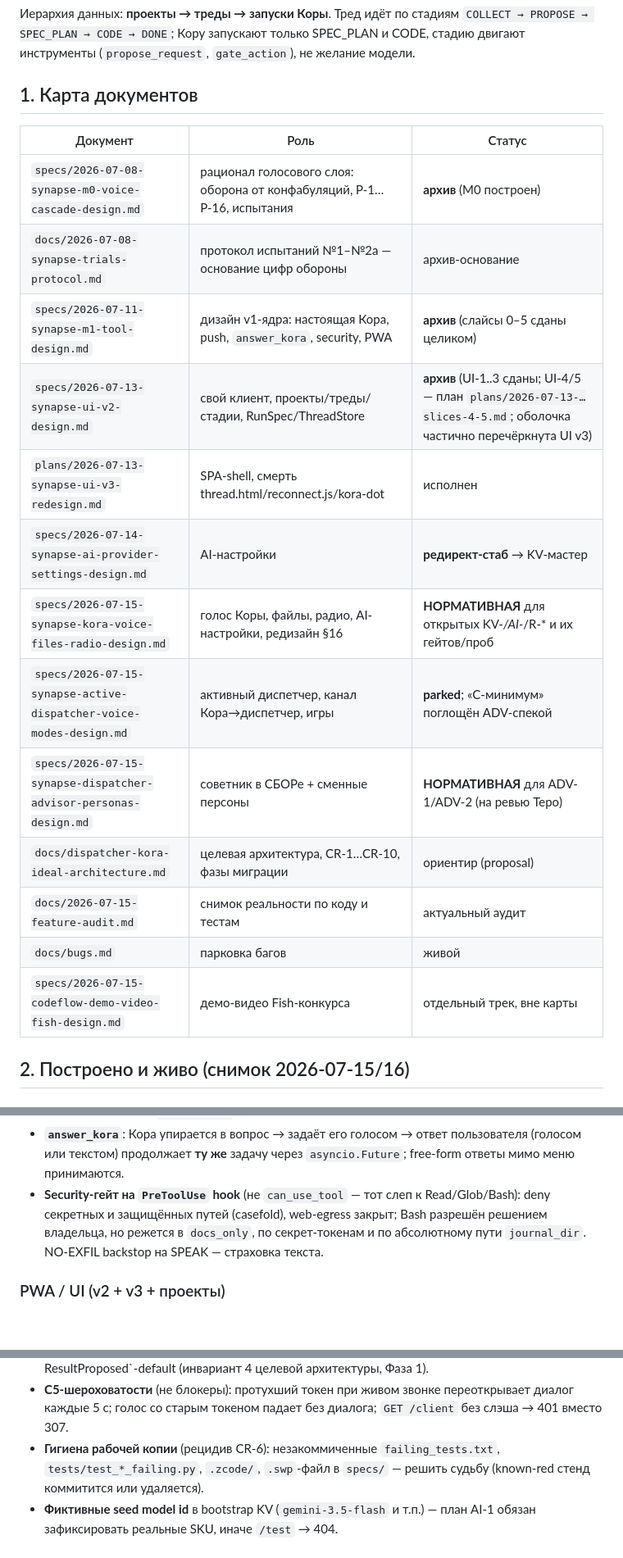
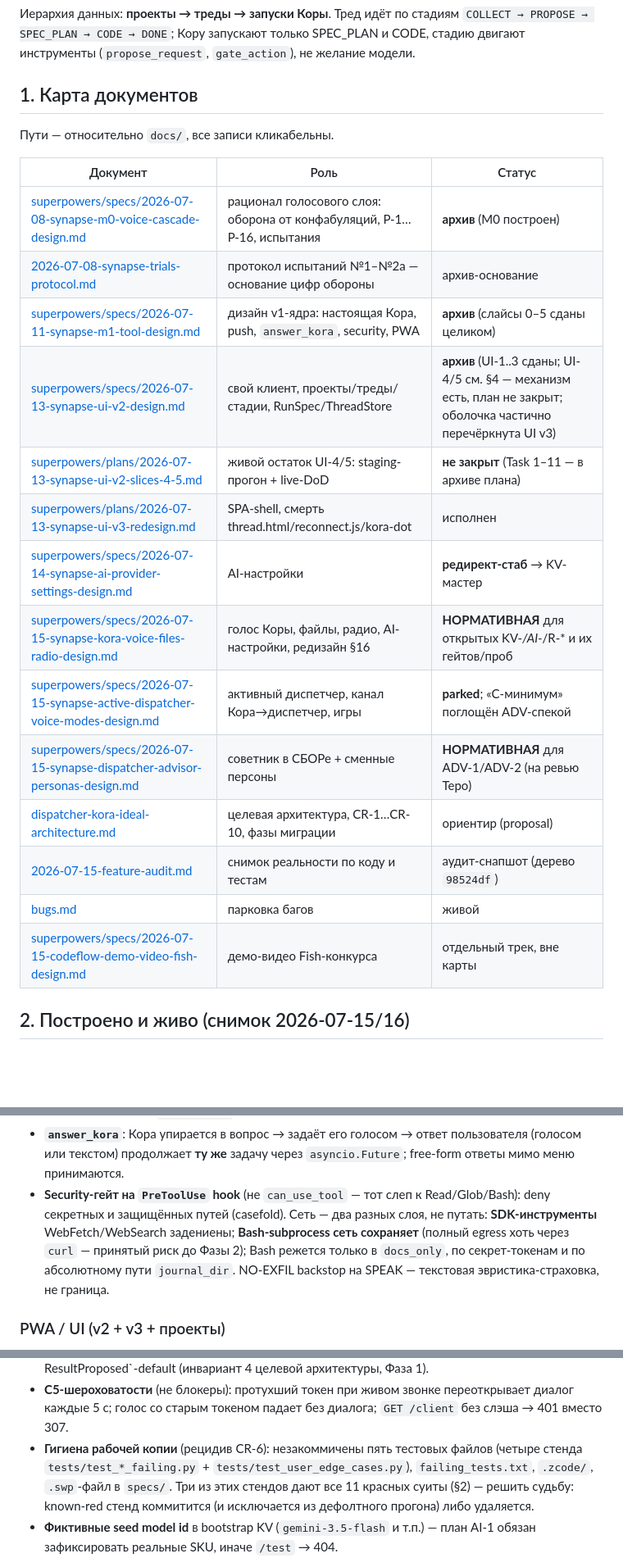
Before and after one commit to Terobyte/codeflow, a Markdown page: docs/synapse-master-spec.md, 3 parts joined by grey strips. Shown at 82% size. Rendered like a GitHub page; blank space fills up the shorter version.

```diff
--- a/docs/synapse-master-spec.md
+++ b/docs/synapse-master-spec.md
@@ -47,21 +47,24 @@ SPEC_PLAN и CODE, стадию двигают инструменты (`propose_
 
 ## 1. Карта документов
 
+Пути — относительно `docs/`, все записи кликабельны.
+
 | Документ | Роль | Статус |
 | --- | --- | --- |
-| `specs/2026-07-08-synapse-m0-voice-cascade-design.md` | рационал голосового слоя: оборона от конфабуляций, Р-1…Р-16, испытания | **архив** (M0 построен) |
-| `docs/2026-07-08-synapse-trials-protocol.md` | протокол испытаний №1–№2а — основание цифр обороны | архив-основание |
-| `specs/2026-07-11-synapse-m1-tool-design.md` | дизайн v1-ядра: настоящая Кора, push, `answer_kora`, security, PWA | **архив** (слайсы 0–5 сданы целиком) |
-| `specs/2026-07-13-synapse-ui-v2-design.md` | свой клиент, проекты/треды/стадии, RunSpec/ThreadStore | **архив** (UI-1..3 сданы; UI-4/5 — план `plans/2026-07-13-…slices-4-5.md`; оболочка частично перечёркнута UI v3) |
-| `plans/2026-07-13-synapse-ui-v3-redesign.md` | SPA-shell, смерть thread.html/reconnect.js/kora-dot | исполнен |
-| `specs/2026-07-14-synapse-ai-provider-settings-design.md` | AI-настройки | **редирект-стаб** → KV-мастер |
-| `specs/2026-07-15-synapse-kora-voice-files-radio-design.md` | голос Коры, файлы, радио, AI-настройки, редизайн §16 | **НОРМАТИВНАЯ** для открытых KV-*/AI-*/R-* и их гейтов/проб |
-| `specs/2026-07-15-synapse-active-dispatcher-voice-modes-design.md` | активный диспетчер, канал Кора→диспетчер, игры | **parked**; «C-минимум» поглощён ADV-спекой |
-| `specs/2026-07-15-synapse-dispatcher-advisor-personas-design.md` | советник в СБОРе + сменные персоны | **НОРМАТИВНАЯ** для ADV-1/ADV-2 (на ревью Теро) |
-| `docs/dispatcher-kora-ideal-architecture.md` | целевая архитектура, CR-1…CR-10, фазы миграции | ориентир (proposal) |
-| `docs/2026-07-15-feature-audit.md` | снимок реальности по коду и тестам | актуальный аудит |
-| `docs/bugs.md` | парковка багов | живой |
-| `specs/2026-07-15-codeflow-demo-video-fish-design.md` | демо-видео Fish-конкурса | отдельный трек, вне карты |
+| [superpowers/specs/2026-07-08-synapse-m0-voice-cascade-design.md](superpowers/specs/2026-07-08-synapse-m0-voice-cascade-design.md) | рационал голосового слоя: оборона от конфабуляций, Р-1…Р-16, испытания | **архив** (M0 построен) |
+| [2026-07-08-synapse-trials-protocol.md](2026-07-08-synapse-trials-protocol.md) | протокол испытаний №1–№2а — основание цифр обороны | архив-основание |
+| [superpowers/specs/2026-07-11-synapse-m1-tool-design.md](superpowers/specs/2026-07-11-synapse-m1-tool-design.md) | дизайн v1-ядра: настоящая Кора, push, `answer_kora`, security, PWA | **архив** (слайсы 0–5 сданы целиком) |
+| [superpowers/specs/2026-07-13-synapse-ui-v2-design.md](superpowers/specs/2026-07-13-synapse-ui-v2-design.md) | свой клиент, проекты/треды/стадии, RunSpec/ThreadStore | **архив** (UI-1..3 сданы; UI-4/5 см. §4 — механизм есть, план не закрыт; оболочка частично перечёркнута UI v3) |
+| [superpowers/plans/2026-07-13-synapse-ui-v2-slices-4-5.md](superpowers/plans/2026-07-13-synapse-ui-v2-slices-4-5.md) | живой остаток UI-4/5: staging-прогон + live-DoD | **не закрыт** (Task 1–11 — в архиве плана) |
+| [superpowers/plans/2026-07-13-synapse-ui-v3-redesign.md](superpowers/plans/2026-07-13-synapse-ui-v3-redesign.md) | SPA-shell, смерть thread.html/reconnect.js/kora-dot | исполнен |
+| [superpowers/specs/2026-07-14-synapse-ai-provider-settings-design.md](superpowers/specs/2026-07-14-synapse-ai-provider-settings-design.md) | AI-настройки | **редирект-стаб** → KV-мастер |
+| [superpowers/specs/2026-07-15-synapse-kora-voice-files-radio-design.md](superpowers/specs/2026-07-15-synapse-kora-voice-files-radio-design.md) | голос Коры, файлы, радио, AI-настройки, редизайн §16 | **НОРМАТИВНАЯ** для открытых KV-*/AI-*/R-* и их гейтов/проб |
+| [superpowers/specs/2026-07-15-synapse-active-dispatcher-voice-modes-design.md](superpowers/specs/2026-07-15-synapse-active-dispatcher-voice-modes-design.md) | активный диспетчер, канал Кора→диспетчер, игры | **parked**; «C-минимум» поглощён ADV-спекой |
+| [superpowers/specs/2026-07-15-synapse-dispatcher-advisor-personas-design.md](superpowers/specs/2026-07-15-synapse-dispatcher-advisor-personas-design.md) | советник в СБОРе + сменные персоны | **НОРМАТИВНАЯ** для ADV-1/ADV-2 (на ревью Теро) |
+| [dispatcher-kora-ideal-architecture.md](dispatcher-kora-ideal-architecture.md) | целевая архитектура, CR-1…CR-10, фазы миграции | ориентир (proposal) |
+| [2026-07-15-feature-audit.md](2026-07-15-feature-audit.md) | снимок реальности по коду и тестам | аудит-снапшот (дерево `98524df`) |
+| [bugs.md](bugs.md) | парковка багов | живой |
+| [superpowers/specs/2026-07-15-codeflow-demo-video-fish-design.md](superpowers/specs/2026-07-15-codeflow-demo-video-fish-design.md) | демо-видео Fish-конкурса | отдельный трек, вне карты |
 
 ## 2. Построено и живо (снимок 2026-07-15/16)
 
@@ -79,10 +82,12 @@ SPEC_PLAN и CODE, стадию двигают инструменты (`propose_
   пользователя (голосом или текстом) продолжает **ту же** задачу через
   `asyncio.Future`; free-form ответы мимо меню принимаются.
 - **Security-гейт на `PreToolUse` hook** (не `can_use_tool` — тот слеп к
-  Read/Glob/Bash): deny секретных и защищённых путей (casefold), web-egress
-  закрыт; Bash разрешён решением владельца, но режется в `docs_only`, по
+  Read/Glob/Bash): deny секретных и защищённых путей (casefold). Сеть — два
+  разных слоя, не путать: **SDK-инструменты** WebFetch/WebSearch задениены;
+  **Bash-subprocess сеть сохраняет** (полный egress хоть через `curl` —
+  принятый риск до Фазы 2); Bash режется только в `docs_only`, по
   секрет-токенам и по абсолютному пути `journal_dir`. NO-EXFIL backstop на
-  SPEAK — страховка текста.
+  SPEAK — текстовая эвристика-страховка, не граница.
 
 ### PWA / UI (v2 + v3 + проекты)
 
@@ -322,9 +356,12 @@ B13-grounding, B31, mic-gesture §2.3 — парковка. Остальное
 - **С5-шероховатости** (не блокеры): протухший токен при живом звонке
   переоткрывает диалог каждые 5 с; голос со старым токеном падает без диалога;
   `GET /client` без слэша → 401 вместо 307.
-- **Гигиена рабочей копии** (рецидив CR-6): незакоммиченные
-  `failing_tests.txt`, `tests/test_*_failing.py`, `.zcode/`, `.swp`-файл в
-  `specs/` — решить судьбу (known-red стенд коммитится или удаляется).
+- **Гигиена рабочей копии** (рецидив CR-6): незакоммичены пять тестовых
+  файлов (четыре стенда `tests/test_*_failing.py` +
+  `tests/test_user_edge_cases.py`), `failing_tests.txt`, `.zcode/`,
+  `.swp`-файл в `specs/`. Три из этих стендов дают все 11 красных суиты
+  (§2) — решить судьбу: known-red стенд коммитится (и исключается из
+  дефолтного прогона) либо удаляется.
 - **Фиктивные seed model id** в bootstrap KV (`gemini-3.5-flash` и т.п.) —
   план AI-1 обязан зафиксировать реальные SKU, иначе `/test` → 404.
 - **Две находки P3b, которые KV-спека должна переварить**: порог §14.2.4
```
Also changed, not shown: other parts of docs/synapse-master-spec.md (+51 -22 lines).
